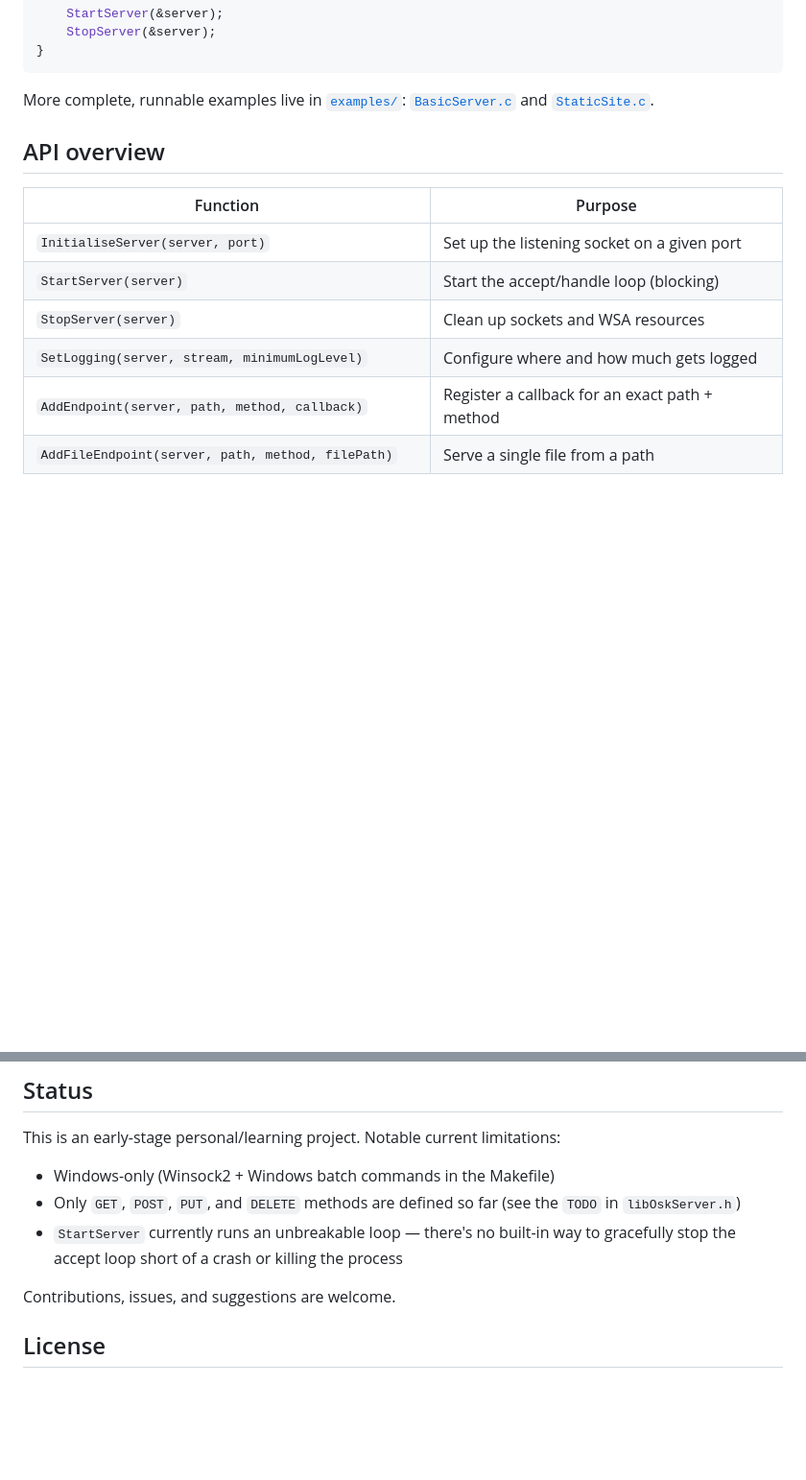
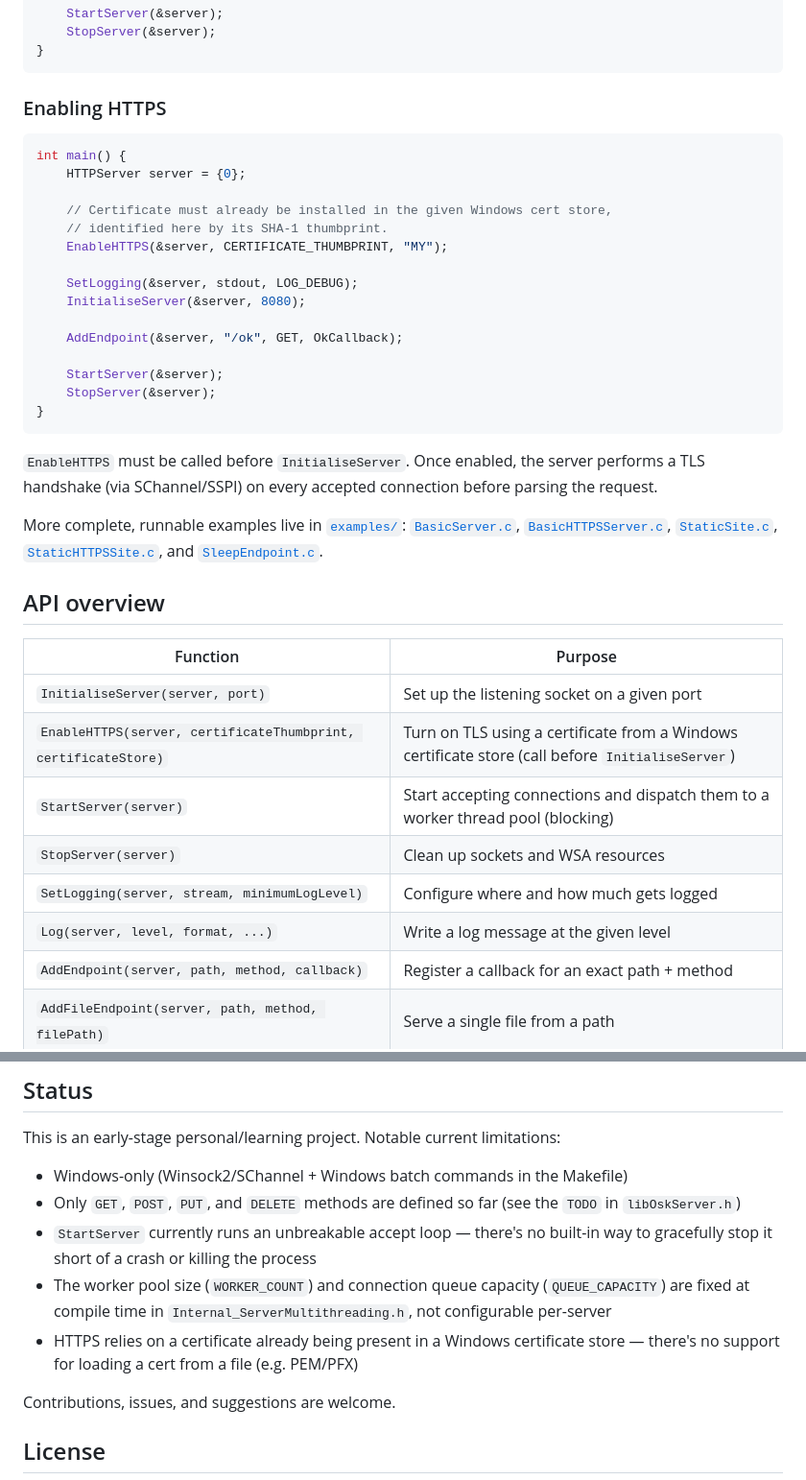
Before and after one commit to Oskar2812/HTTPServer, a Markdown page: README.md, 2 parts joined by grey strips. Shown at 96% size. Drawn GitHub-style; blank space fills up the shorter version.

Commit message:
Updated README for new server functionality

````diff
--- a/README.md
+++ b/README.md
@@ -127,16 +130,40 @@ int main() {
 }
 ```
 
-More complete, runnable examples live in [`examples/`](examples/): [`BasicServer.c`](examples/BasicServer.c) and [`StaticSite.c`](examples/StaticSite.c).
+### Enabling HTTPS
+
+```c
+int main() {
+    HTTPServer server = {0};
+
+    // Certificate must already be installed in the given Windows cert store,
+    // identified here by its SHA-1 thumbprint.
+    EnableHTTPS(&server, CERTIFICATE_THUMBPRINT, "MY");
+
+    SetLogging(&server, stdout, LOG_DEBUG);
+    InitialiseServer(&server, 8080);
+
+    AddEndpoint(&server, "/ok", GET, OkCallback);
+
+    StartServer(&server);
+    StopServer(&server);
+}
+```
+
+`EnableHTTPS` must be called before `InitialiseServer`. Once enabled, the server performs a TLS handshake (via SChannel/SSPI) on every accepted connection before parsing the request.
+
+More complete, runnable examples live in [`examples/`](examples/): [`BasicServer.c`](examples/BasicServer.c), [`BasicHTTPSServer.c`](examples/BasicHTTPSServer.c), [`StaticSite.c`](examples/StaticSite.c), [`StaticHTTPSSite.c`](examples/StaticHTTPSSite.c), and [`SleepEndpoint.c`](examples/SleepEndpoint.c).
 
 ## API overview
 
 | Function | Purpose |
 |---|---|
 | `InitialiseServer(server, port)` | Set up the listening socket on a given port |
-| `StartServer(server)` | Start the accept/handle loop (blocking) |
+| `EnableHTTPS(server, certificateThumbprint, certificateStore)` | Turn on TLS using a certificate from a Windows certificate store (call before `InitialiseServer`) |
+| `StartServer(server)` | Start accepting connections and dispatch them to a worker thread pool (blocking) |
 | `StopServer(server)` | Clean up sockets and WSA resources |
 | `SetLogging(server, stream, minimumLogLevel)` | Configure where and how much gets logged |
+| `Log(server, level, format, ...)` | Write a log message at the given level |
 | `AddEndpoint(server, path, method, callback)` | Register a callback for an exact path + method |
 | `AddFileEndpoint(server, path, method, filePath)` | Serve a single file from a path |
 | `AddStaticDirectoyEndpoint(server, path, directory)` | Serve an entire directory as static files |
@@ -169,9 +196,11 @@ This builds and runs `tests/TestRunner.c`, which covers HTTP request parsing, re
 
 This is an early-stage personal/learning project. Notable current limitations:
 
-- Windows-only (Winsock2 + Windows batch commands in the Makefile)
+- Windows-only (Winsock2/SChannel + Windows batch commands in the Makefile)
 - Only `GET`, `POST`, `PUT`, and `DELETE` methods are defined so far (see the `TODO` in `libOskServer.h`)
-- `StartServer` currently runs an unbreakable loop — there's no built-in way to gracefully stop the accept loop short of a crash or killing the process
+- `StartServer` currently runs an unbreakable accept loop — there's no built-in way to gracefully stop it short of a crash or killing the process
+- The worker pool size (`WORKER_COUNT`) and connection queue capacity (`QUEUE_CAPACITY`) are fixed at compile time in `Internal_ServerMultithreading.h`, not configurable per-server
+- HTTPS relies on a certificate already being present in a Windows certificate store — there's no support for loading a cert from a file (e.g. PEM/PFX)
 
 Contributions, issues, and suggestions are welcome.
 
````
Also changed, not shown: other parts of README.md (+7 -4 lines).
